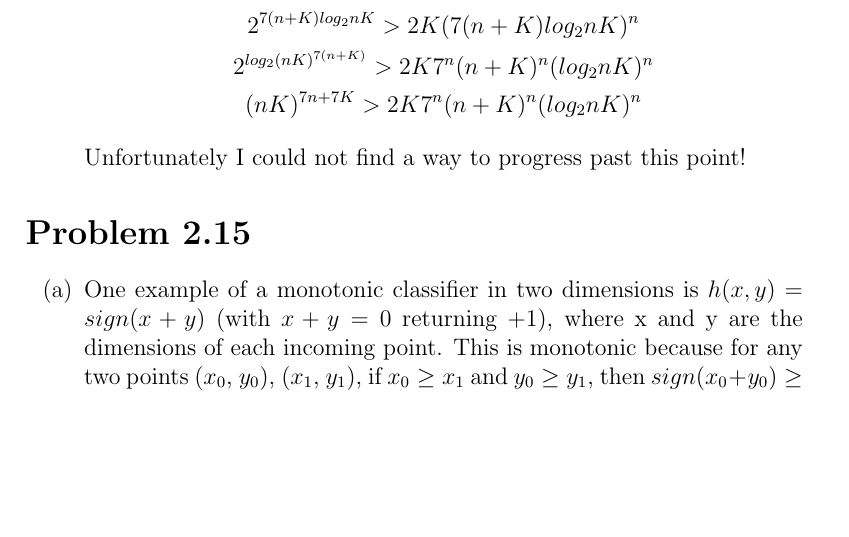
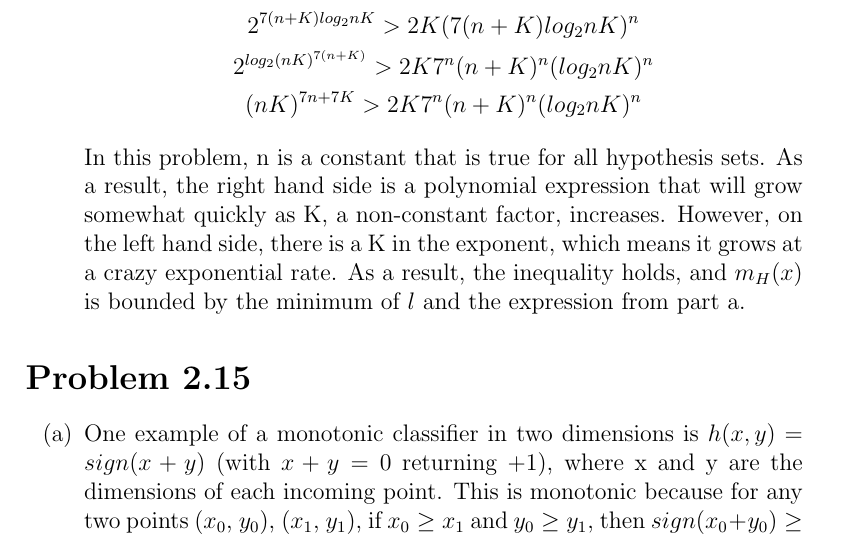
Before and after one commit to dubwub/f2016-ml, a LaTeX problem sheet (w5/assignment5.tex): part of page 3 of 5, cut so that both start at the same text, the shorter picture padded with empty space. Compiled offline with pdfLaTeX.

Commit message:
fixed assignment and resubmit

```diff
--- a/w5/assignment5.tex
+++ b/w5/assignment5.tex
@@ -34,7 +34,7 @@
 	\\ 2^{log_2{(nK)^{7(n + K)}}} > 2K7^n(n+K)^n(log_2{nK})^n
 	\\ (nK)^{7n + 7K} > 2K7^n(n+K)^n(log_2{nK})^n
 	\end{gather*}
-	Unfortunately I could not find a way to progress past this point!
+	In this problem, n is a constant that is true for all hypothesis sets. As a result, the right hand side is a polynomial expression that will grow somewhat quickly as K, a non-constant factor, increases. However, on the left hand side, there is a K in the exponent, which means it grows at a crazy exponential rate. As a result, the inequality holds, and $m_H(x)$ is bounded by the minimum of $l$ and the expression from part a.
 \end{enumerate}
 
 \section*{Problem 2.15}
```
Also changed, not shown: w5/assignment5.pdf.
